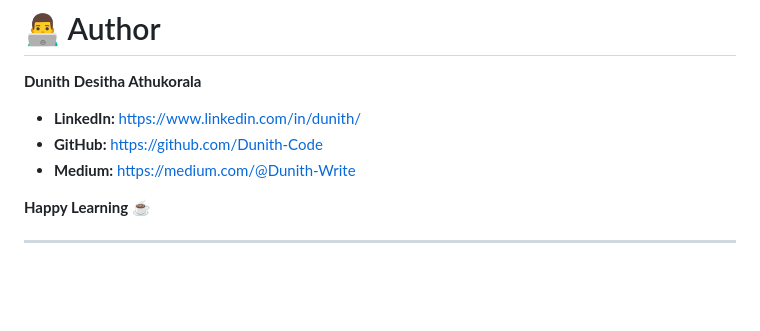
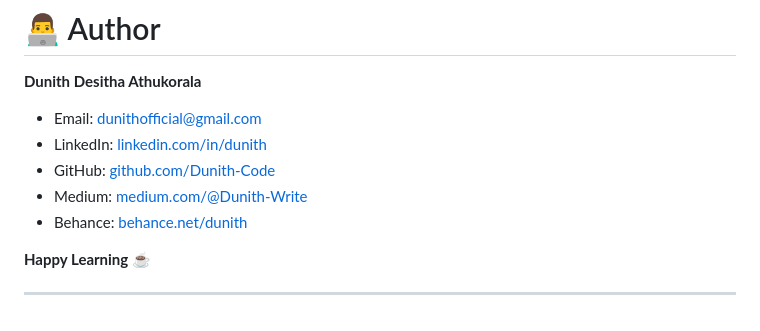
Before and after one commit to Dunith-Code/ATMSimulator, a Markdown page: README.md, the part around the change. Drawn GitHub-style; blank space fills up the shorter version.

Commit message:
fixing  README

```diff
--- a/README.md
+++ b/README.md
@@ -206,9 +206,11 @@ This project is licensed under the MIT License - see the LICENSE file for detail
 # 👨‍💻 Author
 **Dunith Desitha Athukorala**
 
-- **LinkedIn:** https://www.linkedin.com/in/dunith/
-- **GitHub:** https://github.com/Dunith-Code
-- **Medium:** https://medium.com/@Dunith-Write
+- Email: dunithofficial@gmail.com
+- LinkedIn: [linkedin.com/in/dunith](https://www.linkedin.com/in/dunith)
+- GitHub: [github.com/Dunith-Code](https://github.com/Dunith-Code)
+- Medium: [medium.com/@Dunith-Write](https://medium.com/@Dunith-Write)
+- Behance: [behance.net/dunith](https://www.behance.net/dunith)
 
 **Happy Learning ☕**
 
```
